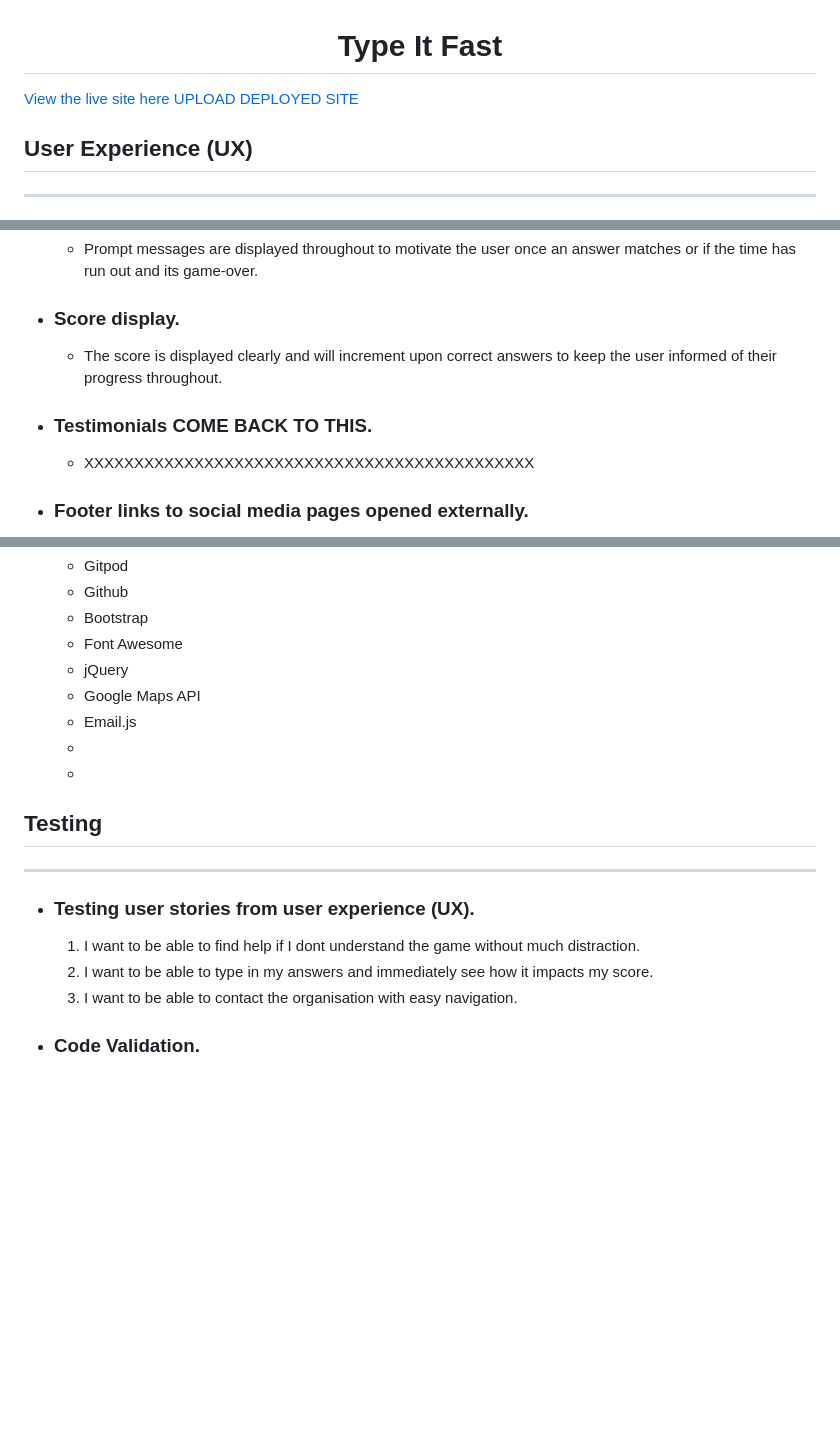
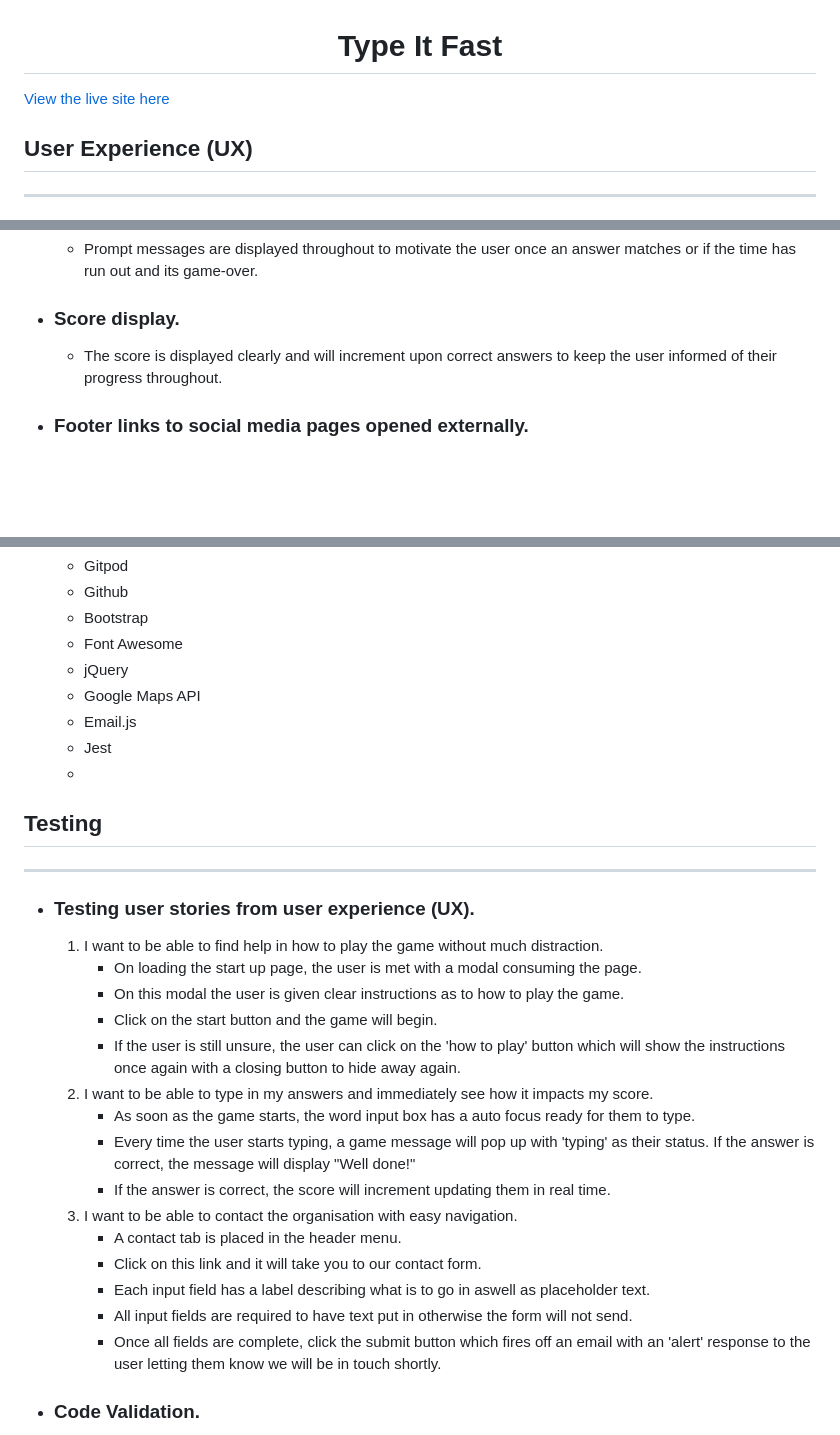
Before and after one commit to BegumDev/Project-Milestone-2, a Markdown page: README.md, 3 parts joined by grey strips. Drawn GitHub-style; blank space fills up the shorter version.

Commit message:
Add user story testing to Readme

```diff
--- a/README.md
+++ b/README.md
@@ -1,6 +1,6 @@
 <h1 align="center">Type It Fast</h1>
 
-[View the live site here UPLOAD DEPLOYED SITE](https://github.com/BegumDev/Type-It-Fast.git)
+[View the live site here](https://begumdev.github.io/Type-It-Fast/)
 
 ## User Experience (UX)
 ***
@@ -39,8 +42,6 @@
     - Prompt messages are displayed throughout to motivate the user once an answer matches or if the time has run out and its game-over.
 - ### Score display.
     - The score is displayed clearly and will increment upon correct answers to keep the user informed of their progress throughout.
-- ### Testimonials COME BACK TO THIS.
-    - XXXXXXXXXXXXXXXXXXXXXXXXXXXXXXXXXXXXXXXXXXXXX
 - ### Footer links to social media pages opened externally.
     - The minimalistic footer is designed place focus on social media connections with fully navigating links to the external sites. Once hovered over the icons, the mouse icon changes showing a clickable hand.
 - ### A guided contact form fully integrated with an email service.
@@ -58,16 +59,28 @@
     * jQuery
     * Google Maps API
     * Email.js
-    *
+    * Jest
     *
 
 ## Testing
 ***
 
 * ### Testing user stories from user experience (UX).
-    1. I want to be able to find help if I dont understand the game without much distraction.
+    1. I want to be able to find help in how to play the game without much distraction.
+        * On loading the start up page, the user is met with a modal consuming the page.
+        * On this modal the user is given clear instructions as to how to play the game.
+        * Click on the start button and the game will begin.
+        * If the user is still unsure, the user can click on the 'how to play' button which will show the instructions once again with a closing button to hide away again.
     2. I want to be able to type in my answers and immediately see how it impacts my score.
+        * As soon as the game starts, the word input box has a auto focus ready for them to type.
+        * Every time the user starts typing, a game message will pop up with 'typing' as their status. If the answer is correct, the message will display "Well done!"
+        * If the answer is correct, the score will increment updating them in real time.
     3. I want to be able to contact the organisation with easy navigation.
+        * A contact tab is placed in the header menu.
+        * Click on this link and it will take you to our contact form.
+        * Each input field has a label describing what is to go in aswell as placeholder text.
+        * All input fields are required to have text put in otherwise the form will not send.
+        * Once all fields are complete, click the submit button which fires off an email with an 'alert' response to the user letting them know we will be in touch shortly.
 
 * ### Code Validation.
     - W3C HTML Validation.
```
Also changed, not shown: other parts of README.md (+13 -4 lines), assets/Images/contact-page-wireframe.png.
